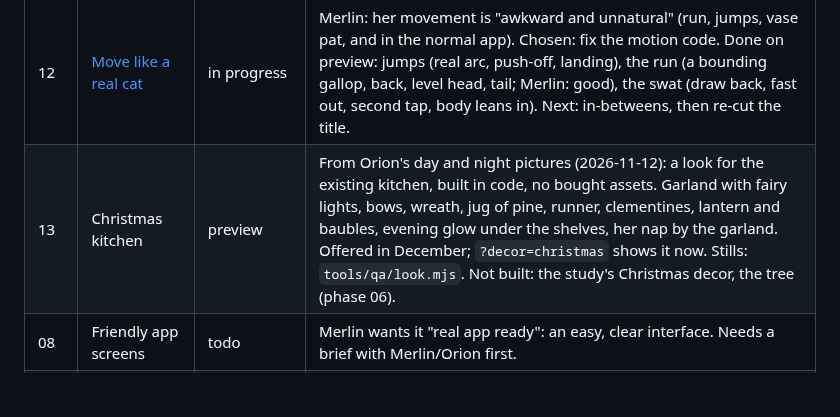
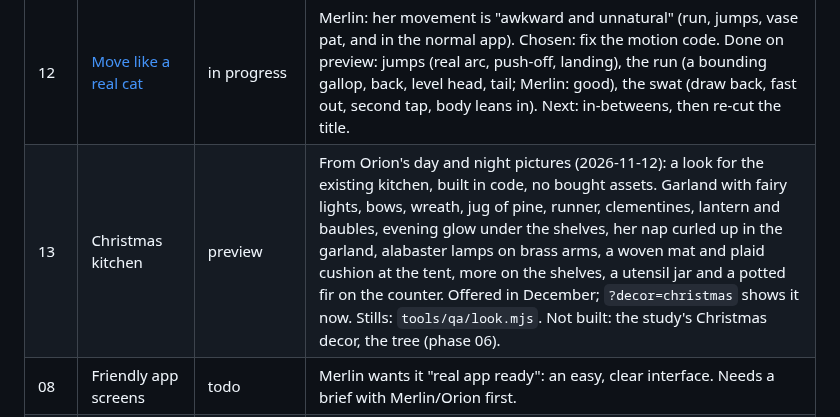
Before and after one commit to elbrilliant4/Cat-app, a Markdown page: docs/ROADMAP.md, the part around the change. GitHub-like rendering; blank space fills up the shorter version.

```diff
--- a/docs/ROADMAP.md
+++ b/docs/ROADMAP.md
@@ -16,7 +16,7 @@ One phase per session (see `WORKFLOW.md`). Briefs are in `docs/phases/`.
 | 11 | Title screen | preview | Her name over the real room while she sleeps; "Tap to wake her"; the camera glides out and the screen shrinks to the app. A music-box chime as she wakes (sound on only; Merlin picked take A). `?intro=0` turns it off. Test: `tools/qa/title.mjs`. Not built: an opening film, a replay or on/off setting, music. |
 | 11b | [Title: zoomies cinematic](phases/11-title-cinematic.md) | in progress | Merlin: the title is "too simplistic"; wants it "exciting like Star Rail". Chosen: an in-room action sequence with the real Mochi. Built (preview, not live): Enter buttons, the 8 s sequence, glow and sun shafts, name reveal, skip, once a day. Still to do: logo polish, the music sting, the paw-wipe. |
 | 12 | [Move like a real cat](phases/12-cat-motion.md) | in progress | Merlin: her movement is "awkward and unnatural" (run, jumps, vase pat, and in the normal app). Chosen: fix the motion code. Done on preview: jumps (real arc, push-off, landing), the run (a bounding gallop, back, level head, tail; Merlin: good), the swat (draw back, fast out, second tap, body leans in). Next: in-betweens, then re-cut the title. |
-| 13 | Christmas kitchen | preview | From Orion's day and night pictures (2026-11-12): a look for the existing kitchen, built in code, no bought assets. Garland with fairy lights, bows, wreath, jug of pine, runner, clementines, lantern and baubles, evening glow under the shelves, her nap by the garland. Offered in December; `?decor=christmas` shows it now. Stills: `tools/qa/look.mjs`. Not built: the study's Christmas decor, the tree (phase 06). |
+| 13 | Christmas kitchen | preview | From Orion's day and night pictures (2026-11-12): a look for the existing kitchen, built in code, no bought assets. Garland with fairy lights, bows, wreath, jug of pine, runner, clementines, lantern and baubles, evening glow under the shelves, her nap curled up in the garland, alabaster lamps on brass arms, a woven mat and plaid cushion at the tent, more on the shelves, a utensil jar and a potted fir on the counter. Offered in December; `?decor=christmas` shows it now. Stills: `tools/qa/look.mjs`. Not built: the study's Christmas decor, the tree (phase 06). |
 | 08 | Friendly app screens | todo | Merlin wants it "real app ready": an easy, clear interface. Needs a brief with Merlin/Orion first. |
 | 09 | Small test group | todo | Share with 10-20 people (different phones) with a way to send feedback, before the 1000-member group. |
 | 14 | Looking around and touching her (the core handling) | preview | Merlin 2026-11-12: camera hard to steer, touching her feels scripted; a first pass at the camera (zoom to the fingers, no dead stretch, glide, twist) still felt off. Compared with Nintendogs, Pokémon-Amie, Peridot, Talking Tom: there the app frames the pet and the finger is for the pet. Plan A built: pinch is one line in and out about her, the room view settles back, no lost views on a phone; a reaction per body part (chin favourite, tail and paws disliked, belly a trap), stroking felt all along, roll-over hers to decide, tap the floor to call her. `tools/qa/camera.mjs` 16 of 16. Left for later (plan B): carrying her, dragging food and brush, full-screen room (phase 08). Her spots go by bone name, so a new model on the same rig keeps them; the touch spheres for tail and paws are in `real-cat.js`. |
```
Also changed, not shown: HANDOFF.md (+30 -11 lines).
